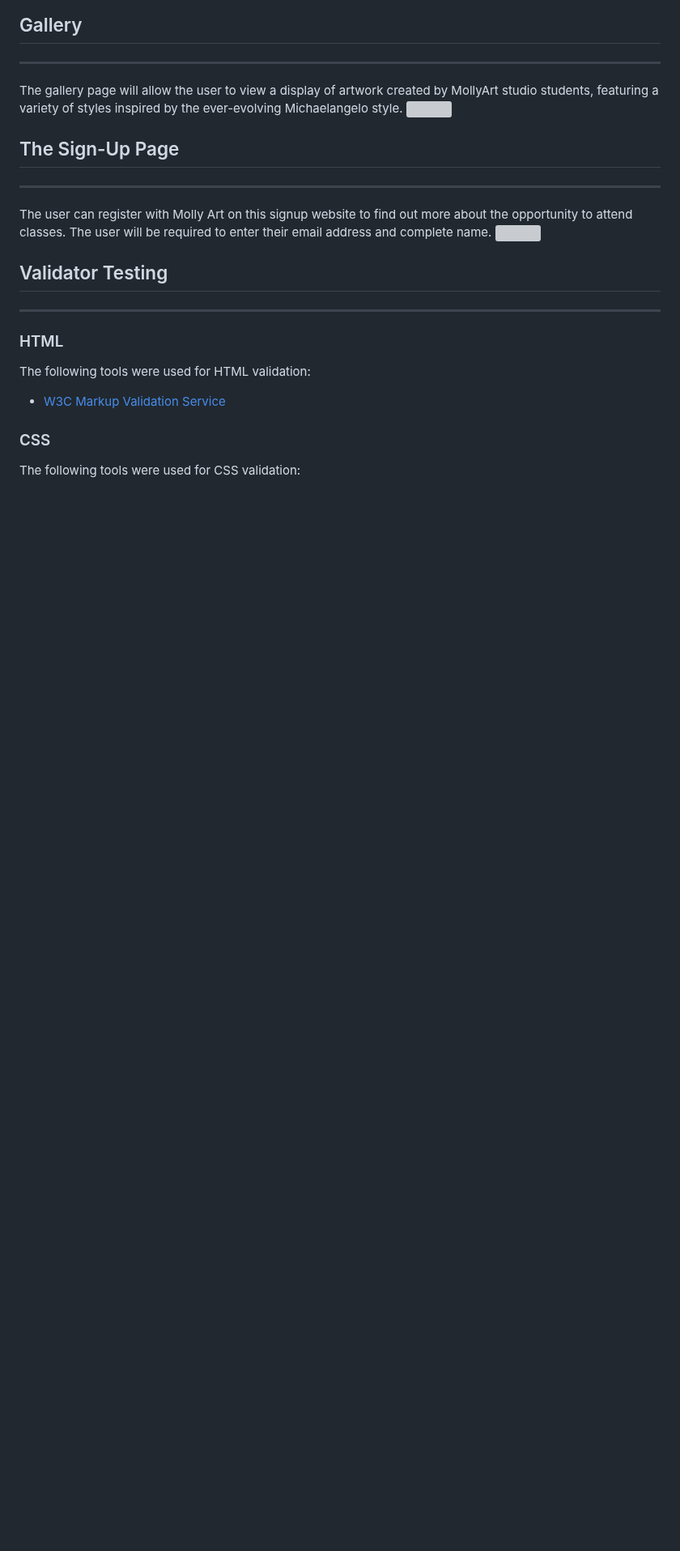
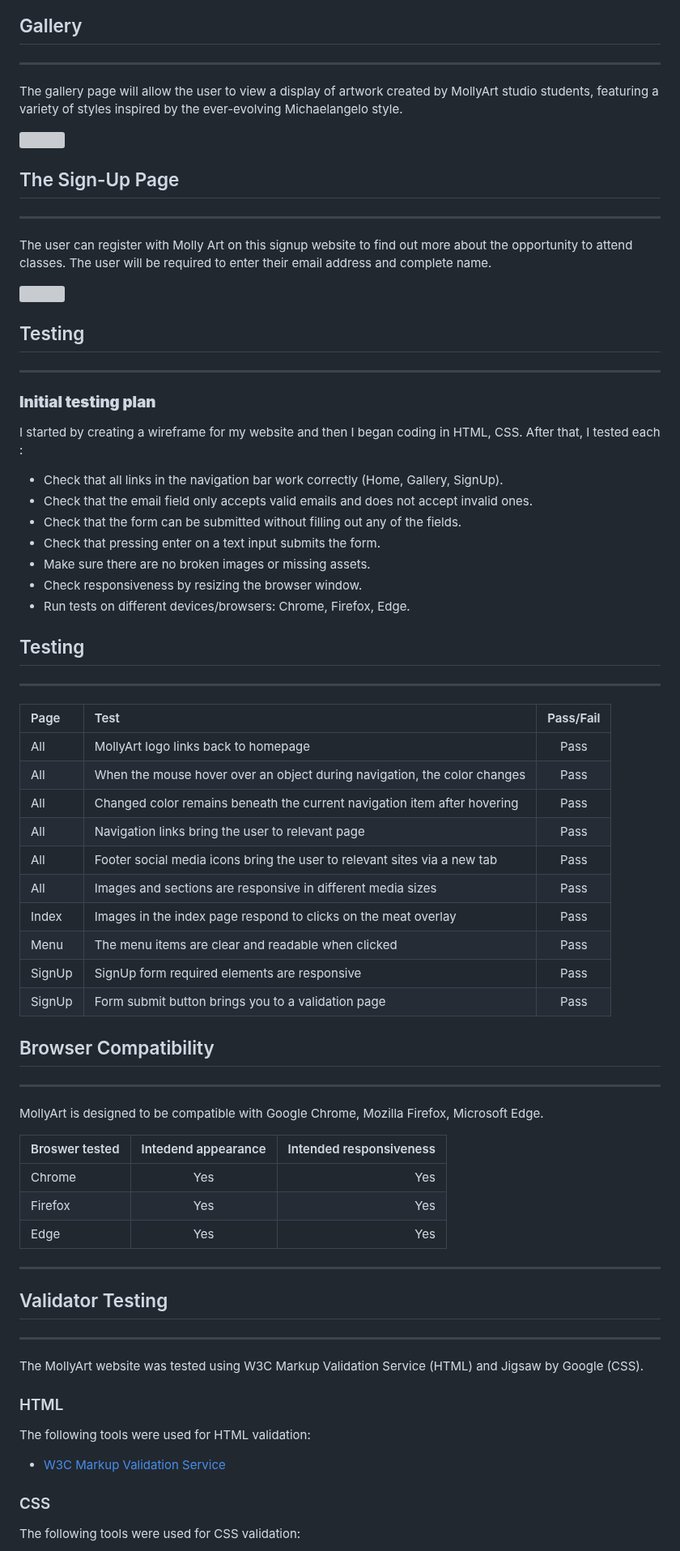
Before and after one commit to mirjanacale/MollyArt, a Markdown page: README.md, the part around one of its changes. Shown at 81% size. Rendered like a GitHub page; blank space fills up the shorter version; grey boxes are pictures that could not be loaded.

Commit message:
Add content to readme.md file

```diff
--- a/README.md
+++ b/README.md
@@ -48,17 +91,70 @@ The user benefits from the footer since it motivates them to maintain social med
 ## Gallery
 ***
 The gallery page will allow the user to view a display of artwork created by MollyArt studio students, featuring a variety of styles inspired by the ever-evolving Michaelangelo style.
+
 <img src="">
 
 
  ## The Sign-Up Page
  ***
   The user can register with Molly Art on this signup website to find out more about the opportunity to attend classes. The user will be required to enter their email address and complete name.
+
   <img src="">
+
+
+  ## Testing
+  ***
+
+  ### **Initial testing plan**
+
+I started by creating a wireframe for my website and then I began coding in HTML, CSS. After that, I tested each :
+
+* Check that all links in the navigation bar work correctly (Home, Gallery, SignUp).
+* Check that the email field only accepts valid emails and does not accept invalid ones.
+* Check that the form can be submitted without filling out any of the fields.
+* Check that pressing enter on a text input submits the form.
+* Make sure there are no broken images or missing assets.
+* Check responsiveness by resizing the browser window.
+* Run tests on different devices/browsers: Chrome, Firefox, Edge.
+
+
+
+## Testing
+***
+| Page | Test | Pass/Fail |
+| :----| :----| :--------:|
+| All  | MollyArt logo links back to homepage | Pass |
+| All  |  When the mouse hover over an object during navigation, the color changes | Pass |
+| All  | Changed color remains beneath the current navigation item after hovering | Pass |
+| All  | Navigation links bring the user to relevant page | Pass |
+| All  | Footer social media icons bring the user to relevant sites via a new tab | Pass |
+| All  | Images and sections are responsive in different media sizes | Pass |
+| Index| Images in the index page respond to clicks on the meat overlay | Pass |
+| Menu | The menu items are clear and readable when clicked | Pass |
+| SignUp |  SignUp form required elements are responsive | Pass |
+| SignUp | Form submit button brings you to a validation page | Pass |
+
+##  Browser  Compatibility
+***
+
+MollyArt is designed to be compatible with  Google Chrome, Mozilla Firefox, Microsoft Edge.
+
+
+
+| Broswer tested | Intedend appearance | Intended responsiveness|
+| ------- | :-----------------: | ------:|
+| Chrome   |      Yes            |              Yes     |
+| Firefox  |      Yes            |             Yes           |
+| Edge     |       Yes          |     Yes|
+***
+
 
 
 ## Validator Testing
 ***
+The MollyArt website was tested using W3C Markup Validation Service (HTML) and Jigsaw by Google (CSS).
+
+
 
 ### HTML
 
```
Also changed, not shown: other parts of README.md (+61 -3 lines).
